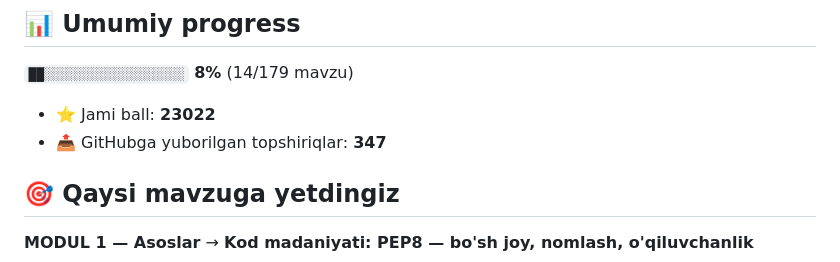
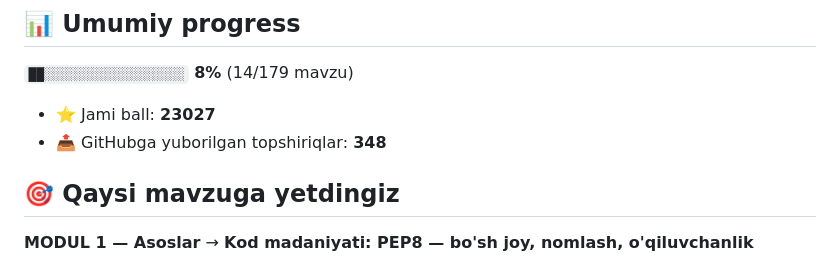
Before and after one commit to mominjonm919-web/aziz-academy-topshiriqlar, a Markdown page: README.md, the part around one of its changes. Drawn GitHub-style.

Commit message:
docs: progress README yangilandi

```diff
--- a/README.md
+++ b/README.md
@@ -6,8 +6,8 @@
 
 `██░░░░░░░░░░░░░░░░░░` **8%**  (14/179 mavzu)
 
-- ⭐ Jami ball: **23022**
-- 📤 GitHubga yuborilgan topshiriqlar: **347**
+- ⭐ Jami ball: **23027**
+- 📤 GitHubga yuborilgan topshiriqlar: **348**
 
 ## 🎯 Qaysi mavzuga yetdingiz
 
```
Also changed, not shown: other parts of README.md (+1 -1 lines).
